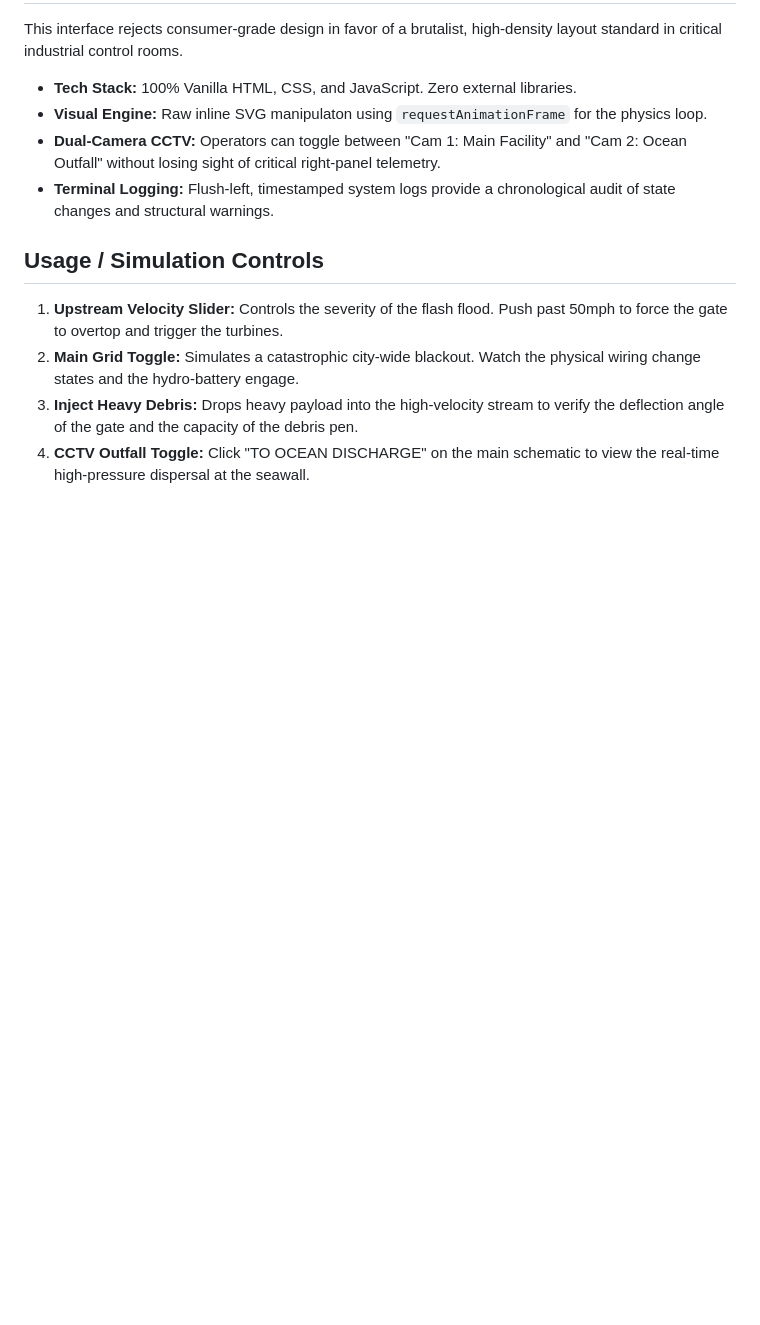
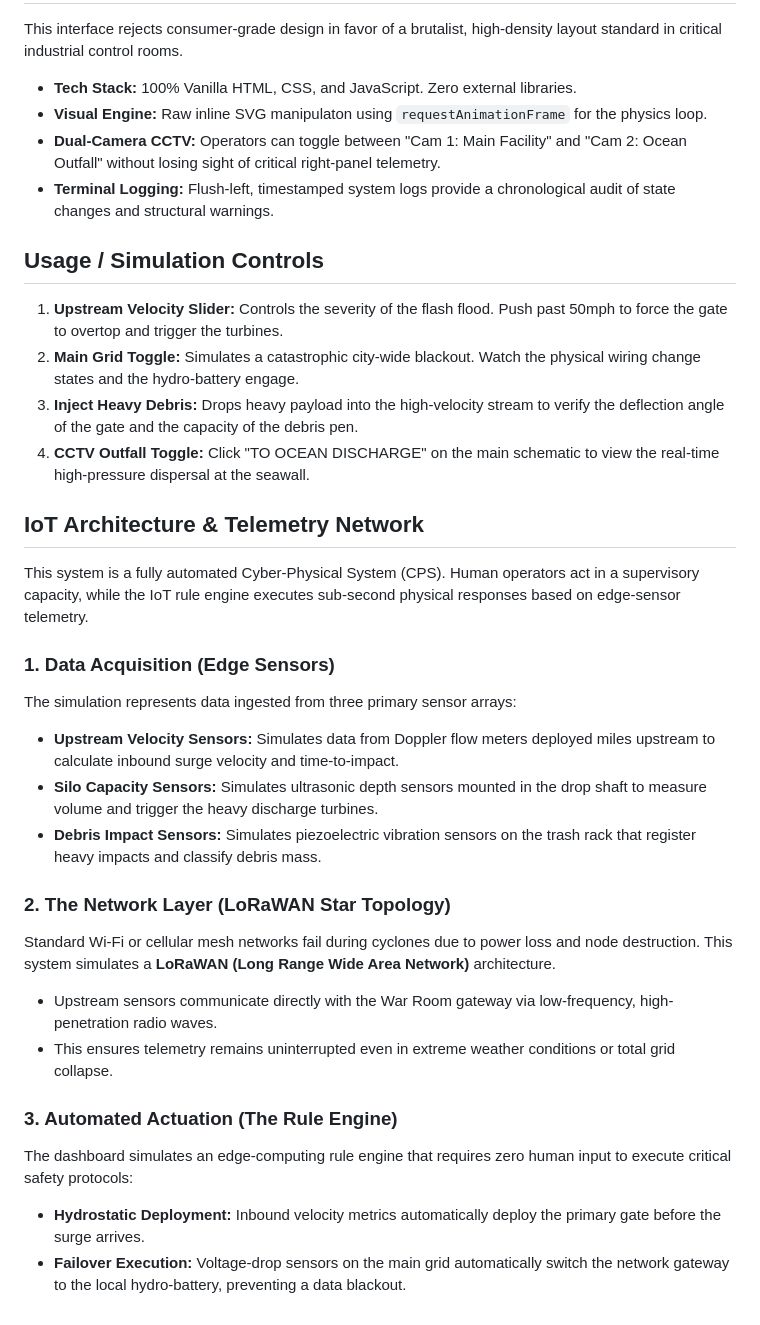
Before and after one commit to Anshhh0306/flash-flood, a Markdown page: README.md, the part around the change. Rendered like a GitHub page; blank space fills up the shorter version.

Commit message:
Add IoT architecture and telemetry details to README
Expanded the README to include details about IoT architecture, telemetry network, data acquisition, and automated actuation.

```diff
--- a/README.md
+++ b/README.md
@@ -36,3 +36,31 @@ This interface rejects consumer-grade design in favor of a brutalist, high-densi
 2. **Main Grid Toggle:** Simulates a catastrophic city-wide blackout. Watch the physical wiring change states and the hydro-battery engage.
 3. **Inject Heavy Debris:** Drops heavy payload into the high-velocity stream to verify the deflection angle of the gate and the capacity of the debris pen.
 4. **CCTV Outfall Toggle:** Click "TO OCEAN DISCHARGE" on the main schematic to view the real-time high-pressure dispersal at the seawall.
+
+
+
+
+
+
+
+
+
+
+## IoT Architecture & Telemetry Network
+This system is a fully automated Cyber-Physical System (CPS). Human operators act in a supervisory capacity, while the IoT rule engine executes sub-second physical responses based on edge-sensor telemetry.
+
+### 1. Data Acquisition (Edge Sensors)
+The simulation represents data ingested from three primary sensor arrays:
+*   **Upstream Velocity Sensors:** Simulates data from Doppler flow meters deployed miles upstream to calculate inbound surge velocity and time-to-impact.
+*   **Silo Capacity Sensors:** Simulates ultrasonic depth sensors mounted in the drop shaft to measure volume and trigger the heavy discharge turbines.
+*   **Debris Impact Sensors:** Simulates piezoelectric vibration sensors on the trash rack that register heavy impacts and classify debris mass.
+
+### 2. The Network Layer (LoRaWAN Star Topology)
+Standard Wi-Fi or cellular mesh networks fail during cyclones due to power loss and node destruction. This system simulates a **LoRaWAN (Long Range Wide Area Network)** architecture.
+*   Upstream sensors communicate directly with the War Room gateway via low-frequency, high-penetration radio waves.
+*   This ensures telemetry remains uninterrupted even in extreme weather conditions or total grid collapse.
+
+### 3. Automated Actuation (The Rule Engine)
+The dashboard simulates an edge-computing rule engine that requires zero human input to execute critical safety protocols:
+*   **Hydrostatic Deployment:** Inbound velocity metrics automatically deploy the primary gate before the surge arrives.
+*   **Failover Execution:** Voltage-drop sensors on the main grid automatically switch the network gateway to the local hydro-battery, preventing a data blackout.
```
